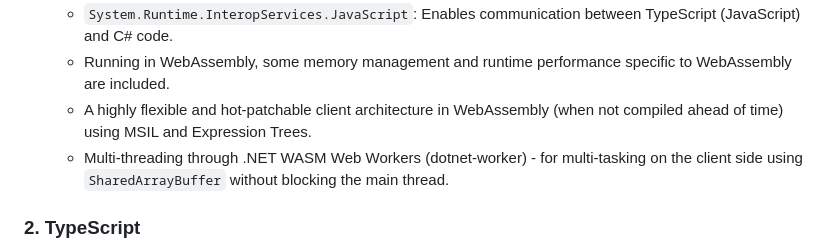
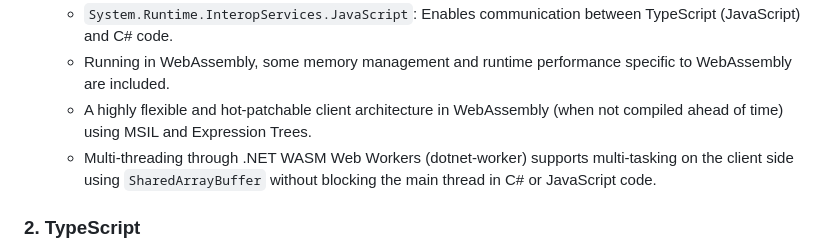
Before and after one commit to ScottNorton/VoxelML, a Markdown page: readme.md, the part around the change. GitHub-like rendering.

```diff
--- a/readme.md
+++ b/readme.md
@@ -30,7 +30,7 @@ If you would like to support this, please post any issues you find.
   - `System.Runtime.InteropServices.JavaScript`: Enables communication between TypeScript (JavaScript) and C# code.
   - Running in WebAssembly, some memory management and runtime performance specific to WebAssembly are included.
   - A highly flexible and hot-patchable client architecture in WebAssembly (when not compiled ahead of time) using MSIL and Expression Trees.
-  - Multi-threading through .NET WASM Web Workers (dotnet-worker) - for multi-tasking on the client side using `SharedArrayBuffer` without blocking the main thread.
+  - Multi-threading through .NET WASM Web Workers (dotnet-worker) supports multi-tasking on the client side using `SharedArrayBuffer` without blocking the main thread in C# or JavaScript code.
 
 ### 2. **TypeScript**
 
```
